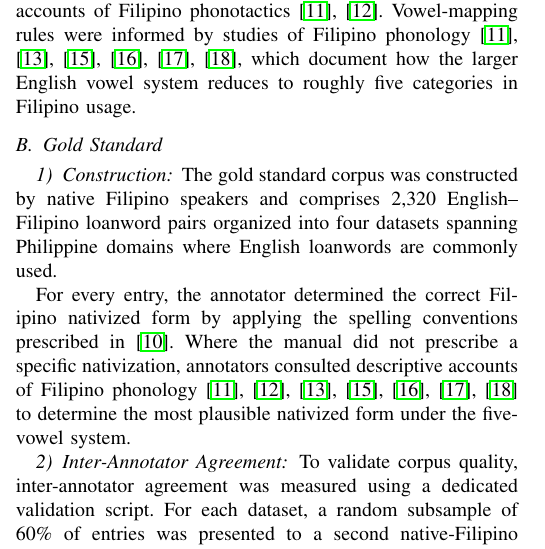
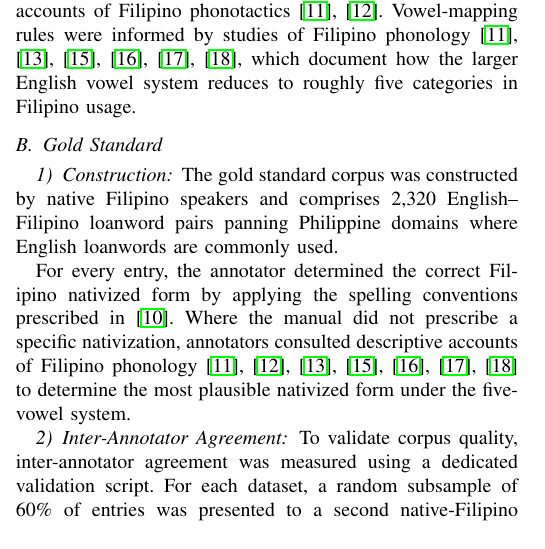
Before and after one commit to Mango-Cats/tagabaybay-docs, a LaTeX paper (paper/main.tex, which reads paper/chapters/experimental_setup.tex): part of one column of page 3 of 5, cut so that both start at the same text. Compiled offline with pdfLaTeX.

Commit message:
Tightening gold standard

```diff
--- a/paper/chapters/experimental_setup.tex
+++ b/paper/chapters/experimental_setup.tex
@@ -21,8 +21,7 @@ categories in Filipino usage.
 
 \subsubsection{Construction}
 The gold standard corpus was constructed by native Filipino speakers and
-comprises 2,320 English--Filipino loanword pairs organized into four datasets
-spanning Philippine domains where English loanwords are commonly used.
+comprises 2,320 English--Filipino loanword pairs panning Philippine domains where English loanwords are commonly used.
 
 For every entry, the annotator determined the correct Filipino nativized form
 by applying the spelling conventions prescribed in~\cite{almario2014}. Where
```
